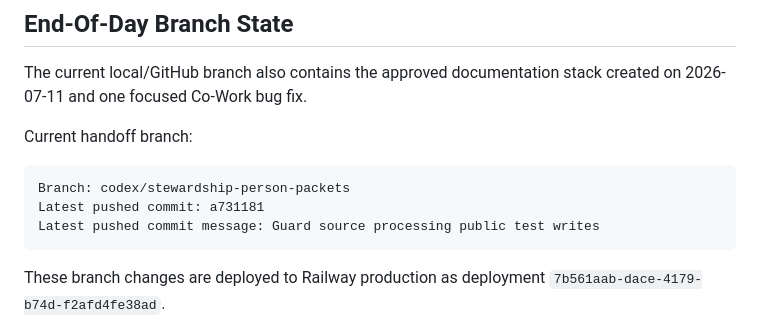
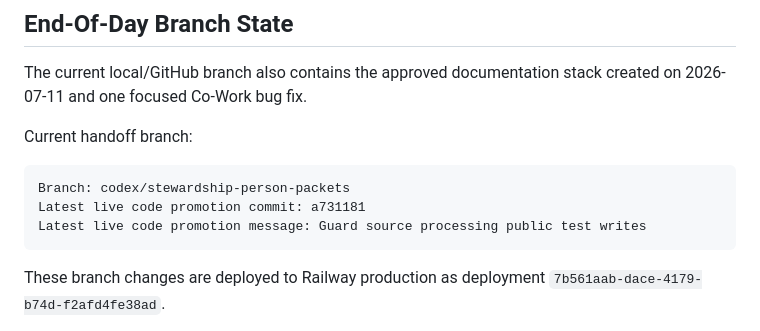
Before and after one commit to JessaGrace1221/jessa_VAL, a Markdown page: docs/CODEX_CURRENT_STATE.md, the part around the change. Drawn GitHub-style.

Commit message:
Clarify live promotion handoff wording

````diff
--- a/docs/CODEX_CURRENT_STATE.md
+++ b/docs/CODEX_CURRENT_STATE.md
@@ -57,8 +57,8 @@ Current handoff branch:
 
 ```text
 Branch: codex/stewardship-person-packets
-Latest pushed commit: a731181
-Latest pushed commit message: Guard source processing public test writes
+Latest live code promotion commit: a731181
+Latest live code promotion message: Guard source processing public test writes
 ```
 
 These branch changes are deployed to Railway production as deployment `7b561aab-dace-4179-b74d-f2afd4fe38ad`.
````
Also changed, not shown: docs/CODEX_HANDOFF.md (+2 -2 lines), docs/NEXT_TASK.md (+1 -1 lines).
